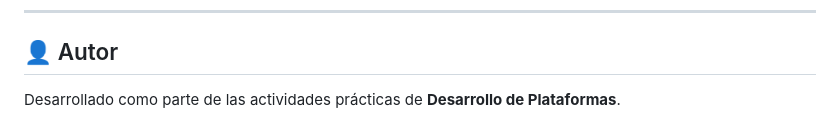
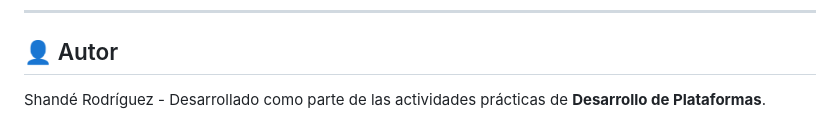
Before and after one commit to sHan24-17/P-gina-responsiva---TI, a Markdown page: README.md, the part around the change. Rendered like a GitHub page.

Commit message:
Update author name in README.md

```diff
--- a/README.md
+++ b/README.md
@@ -74,4 +74,4 @@ El proyecto incluye un informe técnico detallado en [`AUDITORIA.md`](./AUDITORI
 
 ## 👤 Autor
 
-Desarrollado como parte de las actividades prácticas de **Desarrollo de Plataformas**.
+Shandé Rodríguez - Desarrollado como parte de las actividades prácticas de **Desarrollo de Plataformas**.
```
